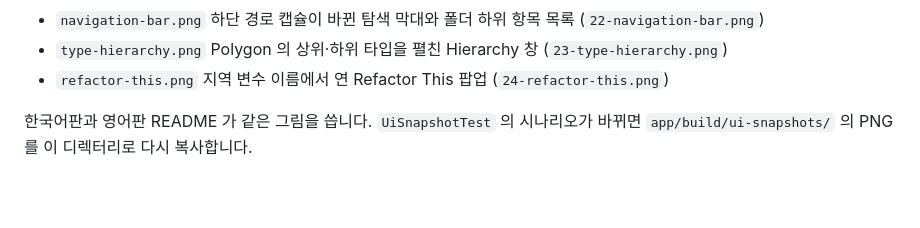
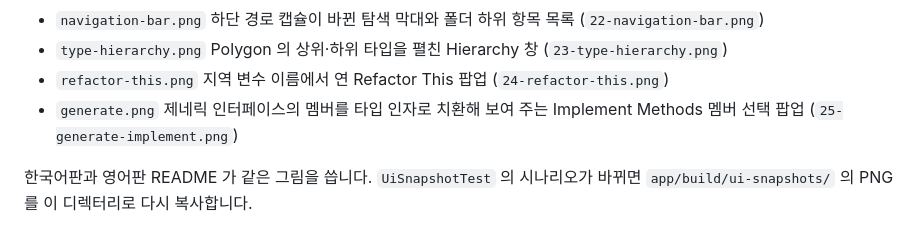
Before and after one commit to lcalmsky/stride, a Markdown page: docs/images/README.md, the part around the change. Rendered like a GitHub page; blank space fills up the shorter version.

```diff
--- a/docs/images/README.md
+++ b/docs/images/README.md
@@ -19,6 +19,7 @@ README 가 쓰는 그림 목록입니다. 모두 `UiSnapshotTest` 가 헤드리
 - `navigation-bar.png` 하단 경로 캡슐이 바뀐 탐색 막대와 폴더 하위 항목 목록 (`22-navigation-bar.png`)
 - `type-hierarchy.png` Polygon 의 상위·하위 타입을 펼친 Hierarchy 창 (`23-type-hierarchy.png`)
 - `refactor-this.png` 지역 변수 이름에서 연 Refactor This 팝업 (`24-refactor-this.png`)
+- `generate.png` 제네릭 인터페이스의 멤버를 타입 인자로 치환해 보여 주는 Implement Methods 멤버 선택 팝업 (`25-generate-implement.png`)
 
 한국어판과 영어판 README 가 같은 그림을 씁니다. `UiSnapshotTest` 의 시나리오가 바뀌면 `app/build/ui-snapshots/` 의 PNG 를 이 디렉터리로 다시 복사합니다.
 
```
Also changed, not shown: README.en.md (+7 -2 lines), README.md (+7 -2 lines), docs/images/generate.png (added).
